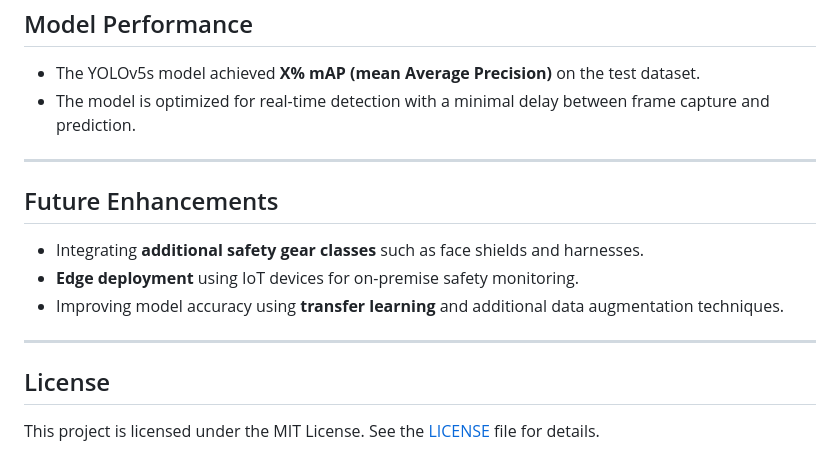
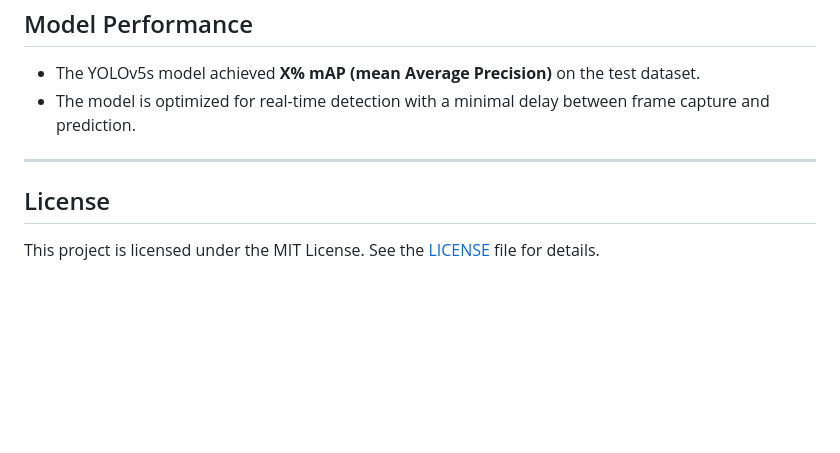
Before and after one commit to sacag08/End-to-End-PPE-Equipment-detection-using-YOLO, a Markdown page: README.md, the part around the change. GitHub-like rendering; blank space fills up the shorter version.

```diff
--- a/README.md
+++ b/README.md
@@ -51,13 +51,6 @@ Once deployed, the app can:
 
 ---
 
-## Future Enhancements
-- Integrating **additional safety gear classes** such as face shields and harnesses.
-- **Edge deployment** using IoT devices for on-premise safety monitoring.
-- Improving model accuracy using **transfer learning** and additional data augmentation techniques.
-
----
-
 ## License
 This project is licensed under the MIT License. See the [LICENSE](LICENSE) file for details.
 
```
